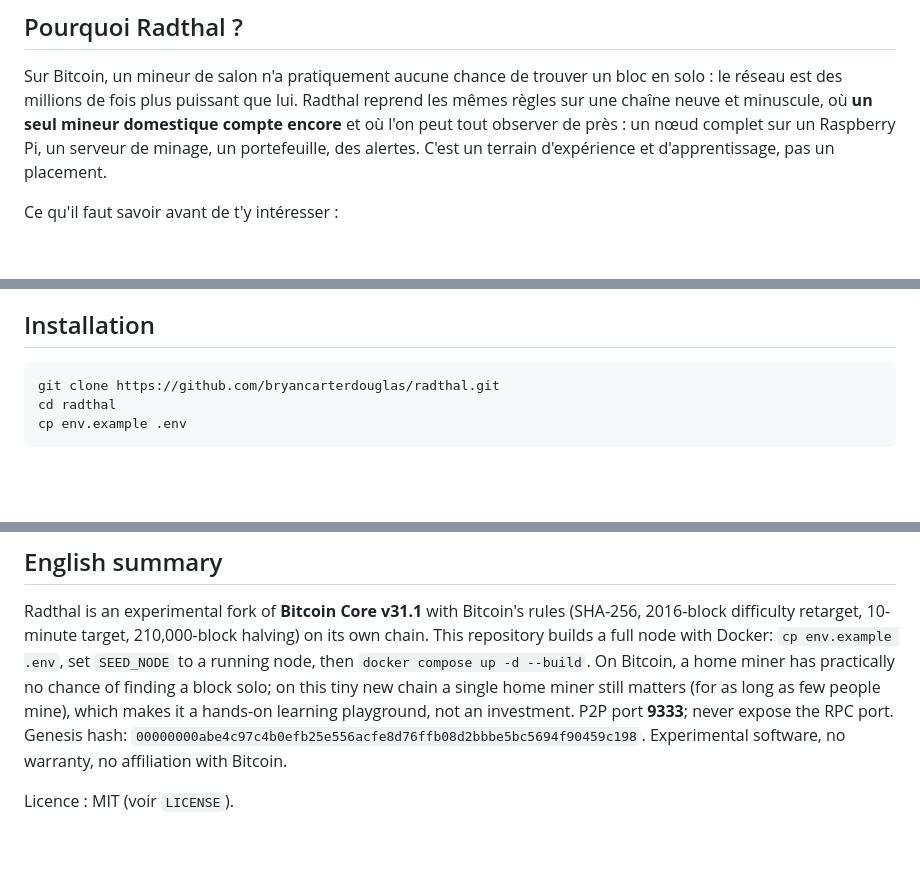
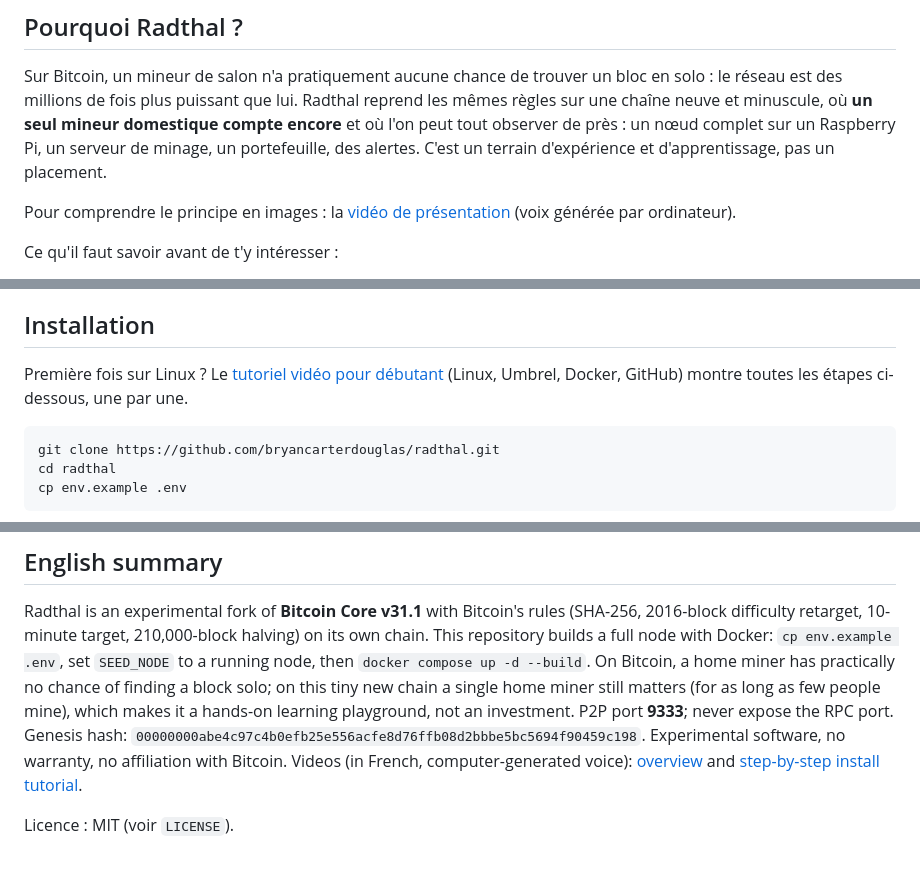
Before and after one commit to bryancarterdouglas/radthal, a Markdown page: README.md, 3 parts joined by grey strips. Drawn GitHub-style; blank space fills up the shorter version.

````diff
--- a/README.md
+++ b/README.md
@@ -13,6 +13,8 @@ Sur Bitcoin, un mineur de salon n'a pratiquement aucune chance de trouver un blo
 puissant que lui. Radthal reprend les mêmes règles sur une chaîne neuve et minuscule, où **un seul mineur domestique compte encore** et où
 l'on peut tout observer de près : un nœud complet sur un Raspberry Pi, un serveur de minage, un portefeuille, des alertes. C'est un
 terrain d'expérience et d'apprentissage, pas un placement.
+
+Pour comprendre le principe en images : la [vidéo de présentation](https://youtu.be/20HJ0tP18fI) (voix générée par ordinateur).
 
 Ce qu'il faut savoir avant de t'y intéresser :
 
@@ -45,6 +47,9 @@ Le fichier `radthal.patch` fait foi : il contient toutes les modifications par r
 - Une connexion internet. La chaîne est encore toute petite : la synchronisation prend quelques minutes.
 
 ## Installation
+
+Première fois sur Linux ? Le [tutoriel vidéo pour débutant](https://youtu.be/NB6UsRZOKIE) (Linux, Umbrel, Docker, GitHub) montre
+toutes les étapes ci-dessous, une par une.
 
 ```bash
 git clone https://github.com/bryancarterdouglas/radthal.git
@@ -232,5 +237,6 @@ On Bitcoin, a home miner has practically no chance of finding a block solo; on t
 (for as long as few people mine), which makes it a hands-on learning playground, not an investment.
 P2P port **9333**; never expose the RPC port. Genesis hash:
 `00000000abe4c97c4b0efb25e556acfe8d76ffb08d2bbbe5bc5694f90459c198`. Experimental software, no warranty, no affiliation with Bitcoin.
+Videos (in French, computer-generated voice): [overview](https://youtu.be/20HJ0tP18fI) and [step-by-step install tutorial](https://youtu.be/NB6UsRZOKIE).
 
 Licence : MIT (voir `LICENSE`).
````
